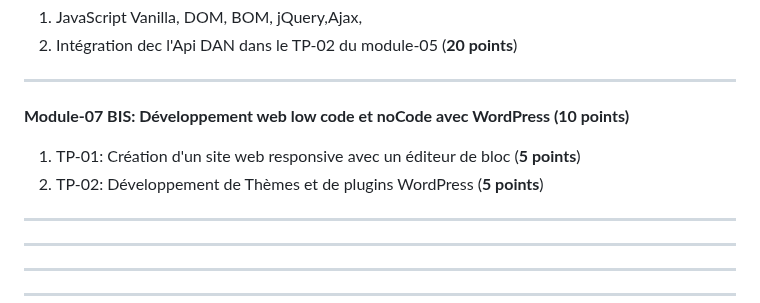
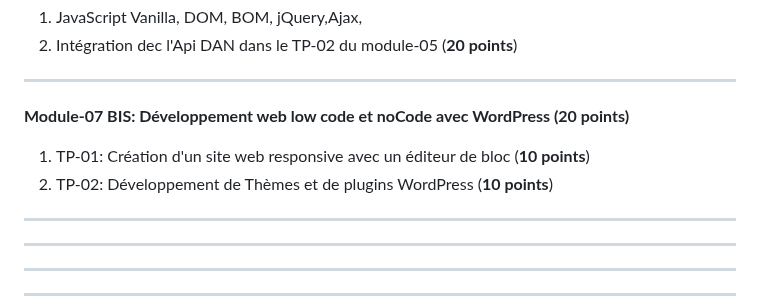
Before and after one commit to yugmerabtene/ESIEA-FISE-WEB-2024, a Markdown page: README.md, the part around the change. Drawn GitHub-style.

```diff
--- a/README.md
+++ b/README.md
@@ -58,9 +58,9 @@ Ex:
 ---
 
 
-**Module-07 BIS: Développement web low code et noCode avec WordPress (10 points)**
-1. TP-01: Création d'un site web responsive avec un éditeur de bloc (**5 points**)
-2. TP-02: Développement de Thèmes et de plugins WordPress (**5 points**)
+**Module-07 BIS: Développement web low code et noCode avec WordPress (20 points)**
+1. TP-01: Création d'un site web responsive avec un éditeur de bloc (**10 points**)
+2. TP-02: Développement de Thèmes et de plugins WordPress (**10 points**)
 
 ---
 ---
```
